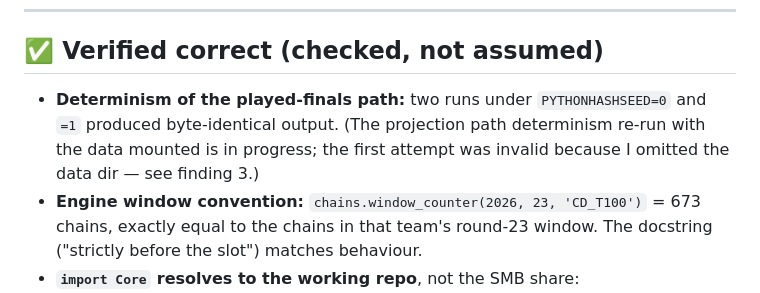
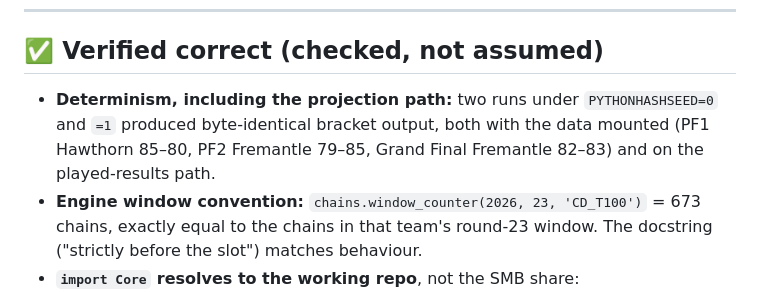
Before and after one commit to ANCPage/FootyRecord, a Markdown page: docs/audit-2026-09-14-clarity-ambiguity-risk.md, the part around the change. Rendered like a GitHub page.

Commit message:
audit: confirm the projection path is deterministic too (both hash seeds, data mounted)

```diff
--- a/docs/audit-2026-09-14-clarity-ambiguity-risk.md
+++ b/docs/audit-2026-09-14-clarity-ambiguity-risk.md
@@ -113,9 +113,9 @@ so the report shows what was checked rather than only what was hunted.
 
 ## ✅ Verified correct (checked, not assumed)
 
-- **Determinism of the played-finals path:** two runs under `PYTHONHASHSEED=0` and `=1` produced
-  byte-identical output. (The projection path determinism re-run with the data mounted is in
-  progress; the first attempt was invalid because I omitted the data dir — see finding 3.)
+- **Determinism, including the projection path:** two runs under `PYTHONHASHSEED=0` and `=1`
+  produced byte-identical bracket output, both with the data mounted (PF1 Hawthorn 85–80,
+  PF2 Fremantle 79–85, Grand Final Fremantle 82–83) and on the played-results path.
 - **Engine window convention:** `chains.window_counter(2026, 23, 'CD_T100')` = 673 chains,
   exactly equal to the chains in that team's round-23 window. The docstring ("strictly before
   the slot") matches behaviour.
```
